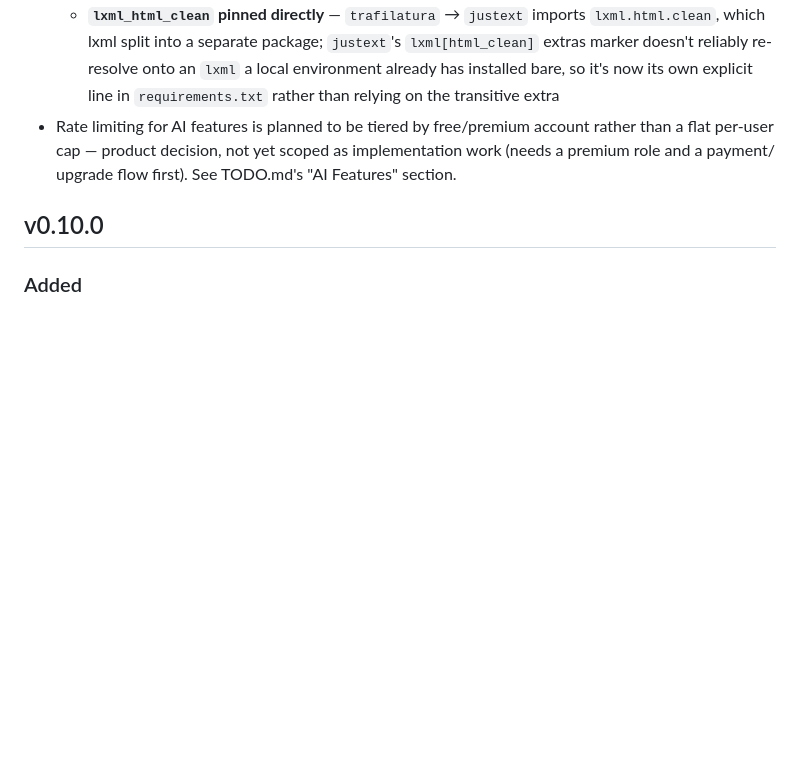
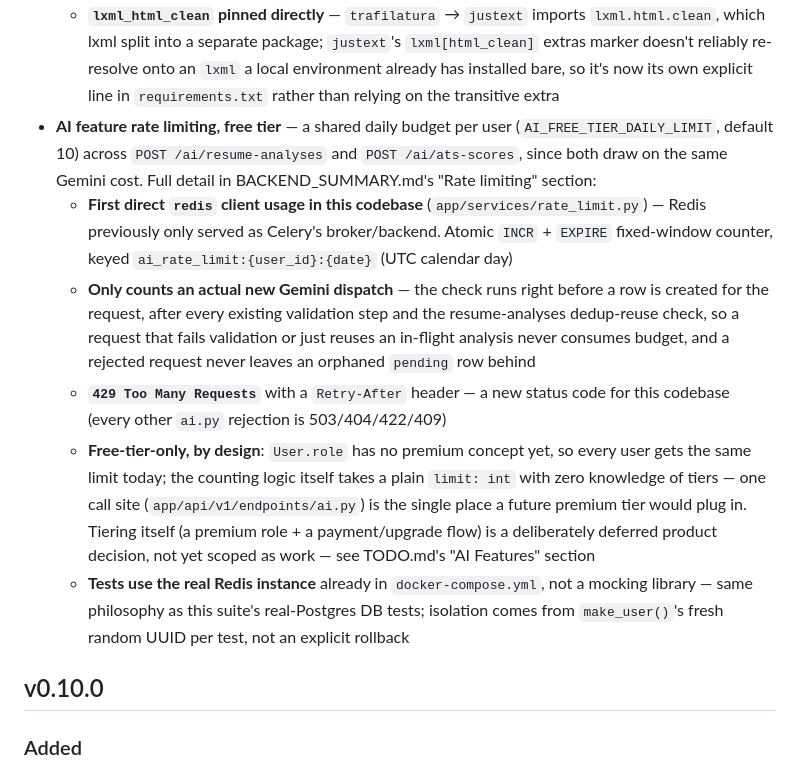
Before and after one commit to danielnguyen982301/lwkapply, a Markdown page: CHANGELOG.md, the part around the change. GitHub-like rendering; blank space fills up the shorter version.

Commit message:
docs: Update CHANGELOG.md

```diff
--- a/CHANGELOG.md
+++ b/CHANGELOG.md
@@ -58,10 +58,35 @@
     re-resolve onto an `lxml` a local environment already has installed
     bare, so it's now its own explicit line in `requirements.txt` rather
     than relying on the transitive extra
-- Rate limiting for AI features is planned to be tiered by free/premium
-  account rather than a flat per-user cap — product decision, not yet
-  scoped as implementation work (needs a premium role and a payment/
-  upgrade flow first). See TODO.md's "AI Features" section.
+- **AI feature rate limiting, free tier** — a shared daily budget per
+  user (`AI_FREE_TIER_DAILY_LIMIT`, default 10) across
+  `POST /ai/resume-analyses` and `POST /ai/ats-scores`, since both draw
+  on the same Gemini cost. Full detail in BACKEND_SUMMARY.md's "Rate
+  limiting" section:
+  - **First direct `redis` client usage in this codebase**
+    (`app/services/rate_limit.py`) — Redis previously only served as
+    Celery's broker/backend. Atomic `INCR` + `EXPIRE` fixed-window
+    counter, keyed `ai_rate_limit:{user_id}:{date}` (UTC calendar day)
+  - **Only counts an actual new Gemini dispatch** — the check runs right
+    before a row is created for the request, after every existing
+    validation step and the resume-analyses dedup-reuse check, so a
+    request that fails validation or just reuses an in-flight analysis
+    never consumes budget, and a rejected request never leaves an
+    orphaned `pending` row behind
+  - **`429 Too Many Requests`** with a `Retry-After` header — a new
+    status code for this codebase (every other `ai.py` rejection is
+    503/404/422/409)
+  - **Free-tier-only, by design**: `User.role` has no premium concept
+    yet, so every user gets the same limit today; the counting logic
+    itself takes a plain `limit: int` with zero knowledge of tiers — one
+    call site (`app/api/v1/endpoints/ai.py`) is the single place a
+    future premium tier would plug in. Tiering itself (a premium role +
+    a payment/upgrade flow) is a deliberately deferred product decision,
+    not yet scoped as work — see TODO.md's "AI Features" section
+  - **Tests use the real Redis instance** already in
+    `docker-compose.yml`, not a mocking library — same philosophy as
+    this suite's real-Postgres DB tests; isolation comes from
+    `make_user()`'s fresh random UUID per test, not an explicit rollback
 
 ## v0.10.0
 
```
